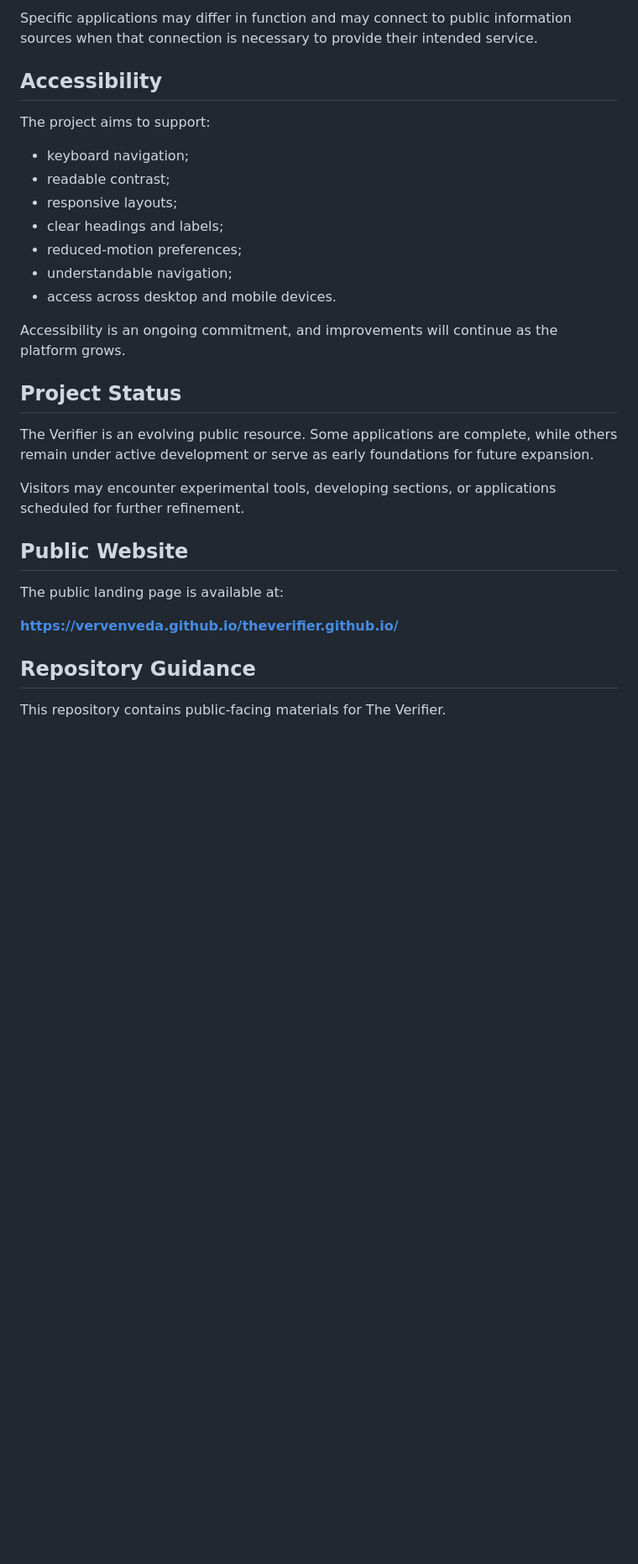
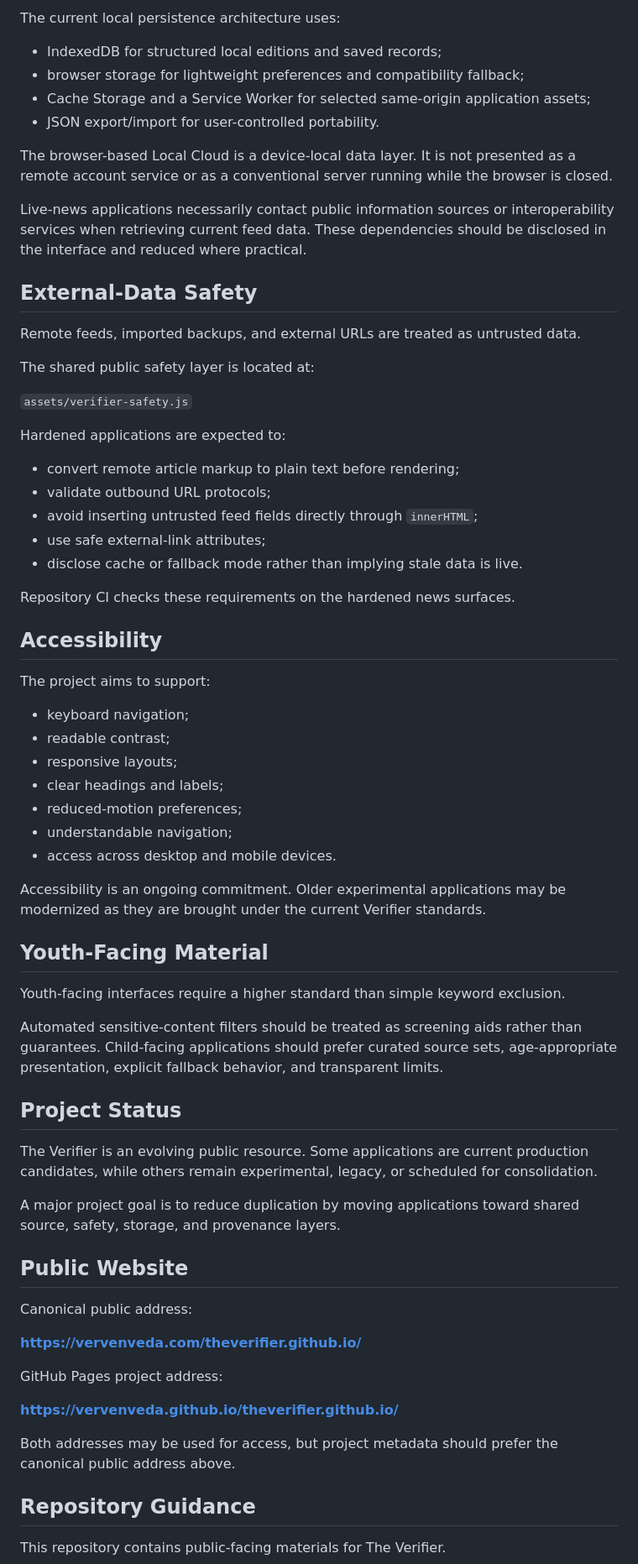
Before and after one commit to vervenveda/theverifier.github.io, a Markdown page: README.md, the part around one of its changes. Shown at 84% size. Rendered like a GitHub page; blank space fills up the shorter version.

```diff
--- a/README.md
+++ b/README.md
@@ -73,5 +118,32 @@ Where supported by an individual application, preferences such as saved items ma
 
-Specific applications may differ in function and may connect to public information sources when that connection is necessary to provide their intended service.
+The current local persistence architecture uses:
+
+- IndexedDB for structured local editions and saved records;
+- browser storage for lightweight preferences and compatibility fallback;
+- Cache Storage and a Service Worker for selected same-origin application assets;
+- JSON export/import for user-controlled portability.
+
+The browser-based Local Cloud is a device-local data layer. It is not presented as a remote account service or as a conventional server running while the browser is closed.
+
+Live-news applications necessarily contact public information sources or interoperability services when retrieving current feed data. These dependencies should be disclosed in the interface and reduced where practical.
+
+## External-Data Safety
+
+Remote feeds, imported backups, and external URLs are treated as untrusted data.
+
+The shared public safety layer is located at:
+
+`assets/verifier-safety.js`
+
+Hardened applications are expected to:
+
+- convert remote article markup to plain text before rendering;
+- validate outbound URL protocols;
+- avoid inserting untrusted feed fields directly through `innerHTML`;
+- use safe external-link attributes;
+- disclose cache or fallback mode rather than implying stale data is live.
+
+Repository CI checks these requirements on the hardened news surfaces.
 
 ## Accessibility
 
@@ -85,19 +157,31 @@ The project aims to support:
 - understandable navigation;
 - access across desktop and mobile devices.
 
-Accessibility is an ongoing commitment, and improvements will continue as the platform grows.
+Accessibility is an ongoing commitment. Older experimental applications may be modernized as they are brought under the current Verifier standards.
+
+## Youth-Facing Material
+
+Youth-facing interfaces require a higher standard than simple keyword exclusion.
+
+Automated sensitive-content filters should be treated as screening aids rather than guarantees. Child-facing applications should prefer curated source sets, age-appropriate presentation, explicit fallback behavior, and transparent limits.
 
 ## Project Status
 
-The Verifier is an evolving public resource. Some applications are complete, while others remain under active development or serve as early foundations for future expansion.
+The Verifier is an evolving public resource. Some applications are current production candidates, while others remain experimental, legacy, or scheduled for consolidation.
 
-Visitors may encounter experimental tools, developing sections, or applications scheduled for further refinement.
+A major project goal is to reduce duplication by moving applications toward shared source, safety, storage, and provenance layers.
 
 ## Public Website
 
-The public landing page is available at:
+Canonical public address:
+
+**https://vervenveda.com/theverifier.github.io/**
+
+GitHub Pages project address:
 
 **https://vervenveda.github.io/theverifier.github.io/**
+
+Both addresses may be used for access, but project metadata should prefer the canonical public address above.
 
 ## Repository Guidance
 
```
Also changed, not shown: other parts of README.md (+95 -24 lines).
